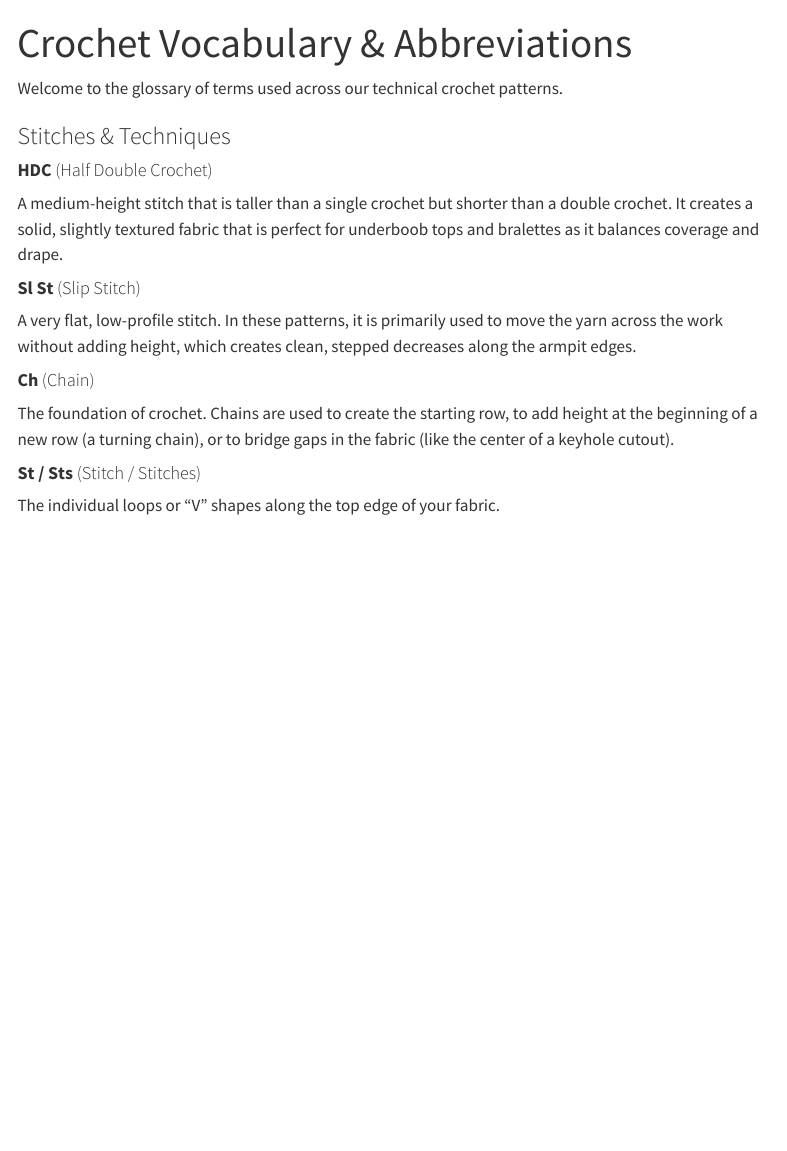
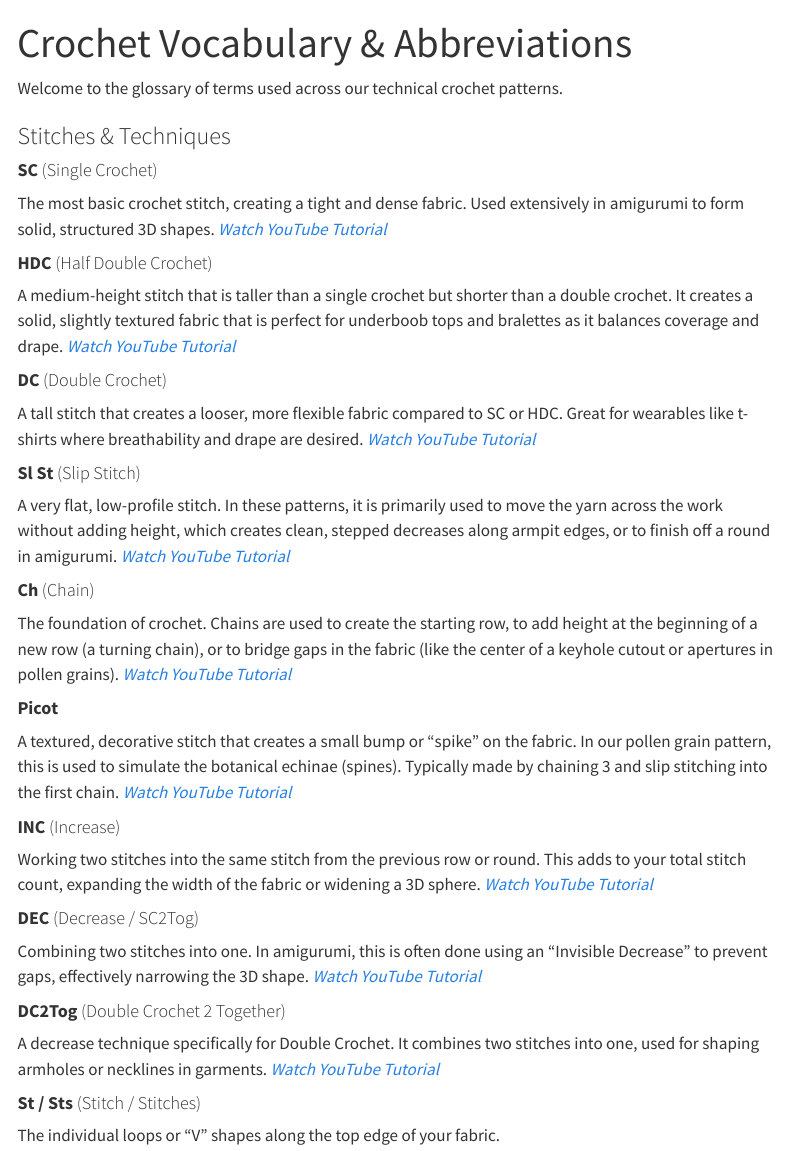
Before and after one commit to jakubstenc/Kuba_crotchet, a Quarto document (vocabulary.qmd): the page in a window 1100 px wide, from its top. Rendered offline with R 4.5, knitr and Pandoc in place of Quarto, with nearby package versions; menus at the side of the page are left out.

```diff
--- a/vocabulary.qmd
+++ b/vocabulary.qmd
@@ -6,14 +6,41 @@
 
 ### Stitches & Techniques
 
+#### **[SC]{#sc}** (Single Crochet)
+The most basic crochet stitch, creating a tight and dense fabric. Used extensively in amigurumi to form solid, structured 3D shapes.
+*[Watch YouTube Tutorial](https://www.youtube.com/results?search_query=how+to+single+crochet)*
+
 #### **[HDC]{#hdc}** (Half Double Crochet)
 A medium-height stitch that is taller than a single crochet but shorter than a double crochet. It creates a solid, slightly textured fabric that is perfect for underboob tops and bralettes as it balances coverage and drape.
+*[Watch YouTube Tutorial](https://www.youtube.com/results?search_query=how+to+half+double+crochet)*
+
+#### **[DC]{#dc}** (Double Crochet)
+A tall stitch that creates a looser, more flexible fabric compared to SC or HDC. Great for wearables like t-shirts where breathability and drape are desired.
+*[Watch YouTube Tutorial](https://www.youtube.com/results?search_query=how+to+double+crochet)*
 
 #### **[Sl St]{#sl-st}** (Slip Stitch)
-A very flat, low-profile stitch. In these patterns, it is primarily used to move the yarn across the work without adding height, which creates clean, stepped decreases along the armpit edges.
+A very flat, low-profile stitch. In these patterns, it is primarily used to move the yarn across the work without adding height, which creates clean, stepped decreases along armpit edges, or to finish off a round in amigurumi.
+*[Watch YouTube Tutorial](https://www.youtube.com/results?search_query=how+to+slip+stitch+crochet)*
 
 #### **[Ch]{#ch}** (Chain)
-The foundation of crochet. Chains are used to create the starting row, to add height at the beginning of a new row (a turning chain), or to bridge gaps in the fabric (like the center of a keyhole cutout).
+The foundation of crochet. Chains are used to create the starting row, to add height at the beginning of a new row (a turning chain), or to bridge gaps in the fabric (like the center of a keyhole cutout or apertures in pollen grains).
+*[Watch YouTube Tutorial](https://www.youtube.com/results?search_query=how+to+chain+stitch+crochet)*
+
+#### **[Picot]{#picot}**
+A textured, decorative stitch that creates a small bump or "spike" on the fabric. In our pollen grain pattern, this is used to simulate the botanical echinae (spines). Typically made by chaining 3 and slip stitching into the first chain.
+*[Watch YouTube Tutorial](https://www.youtube.com/results?search_query=how+to+crochet+picot+stitch)*
+
+#### **[INC]{#inc}** (Increase)
+Working two stitches into the same stitch from the previous row or round. This adds to your total stitch count, expanding the width of the fabric or widening a 3D sphere.
+*[Watch YouTube Tutorial](https://www.youtube.com/results?search_query=how+to+increase+crochet)*
+
+#### **[DEC]{#dec}** (Decrease / SC2Tog)
+Combining two stitches into one. In amigurumi, this is often done using an "Invisible Decrease" to prevent gaps, effectively narrowing the 3D shape.
+*[Watch YouTube Tutorial](https://www.youtube.com/results?search_query=how+to+invisible+decrease+amigurumi)*
+
+#### **[DC2Tog]{#dc2tog}** (Double Crochet 2 Together)
+A decrease technique specifically for Double Crochet. It combines two stitches into one, used for shaping armholes or necklines in garments.
+*[Watch YouTube Tutorial](https://www.youtube.com/results?search_query=how+to+dc2tog)*
 
 #### **[St / Sts]{#st}** (Stitch / Stitches)
 The individual loops or "V" shapes along the top edge of your fabric.
```
Also changed, not shown: projects/succisa_pollen/index.qmd (+5 -0 lines), docs/search.json, 2 other files.
